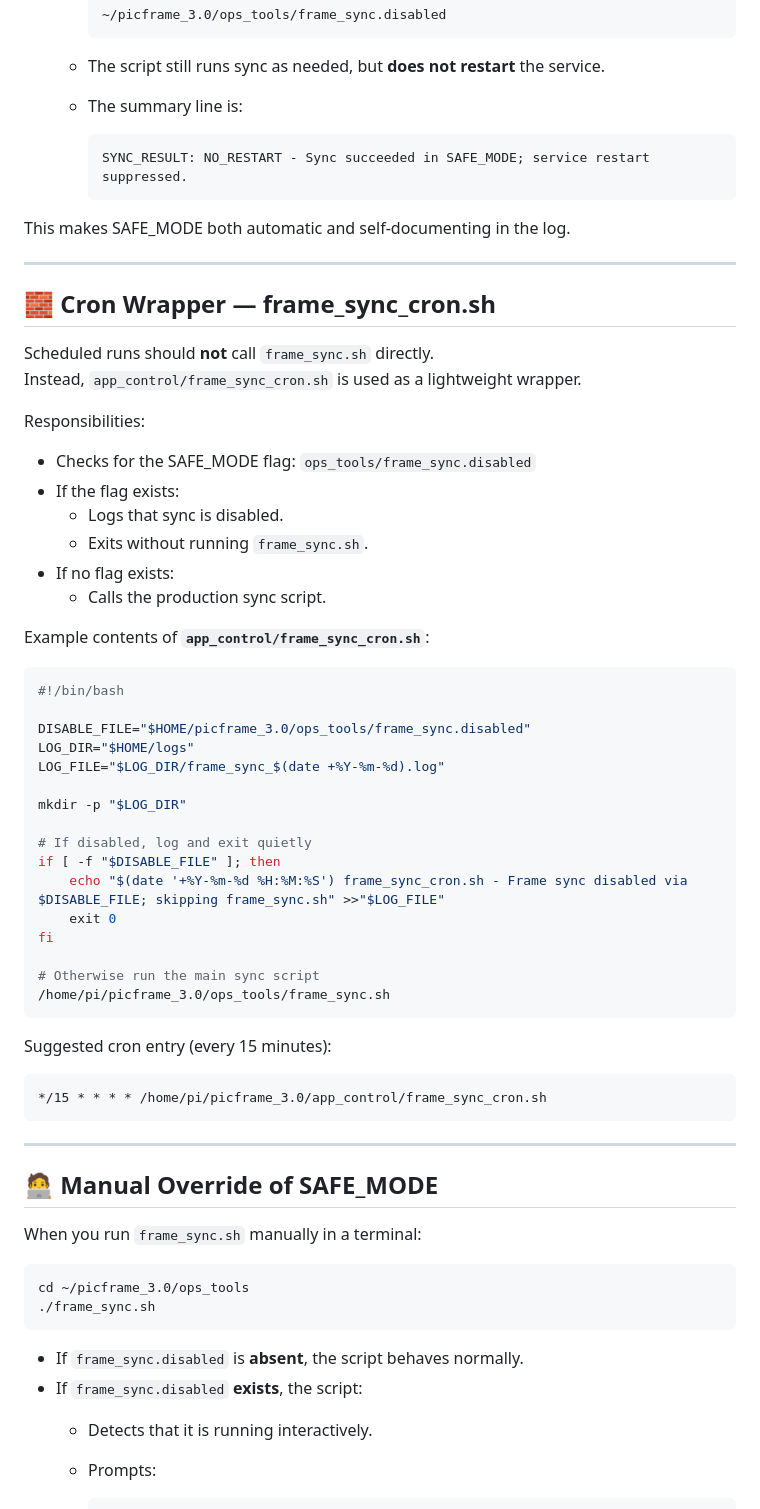
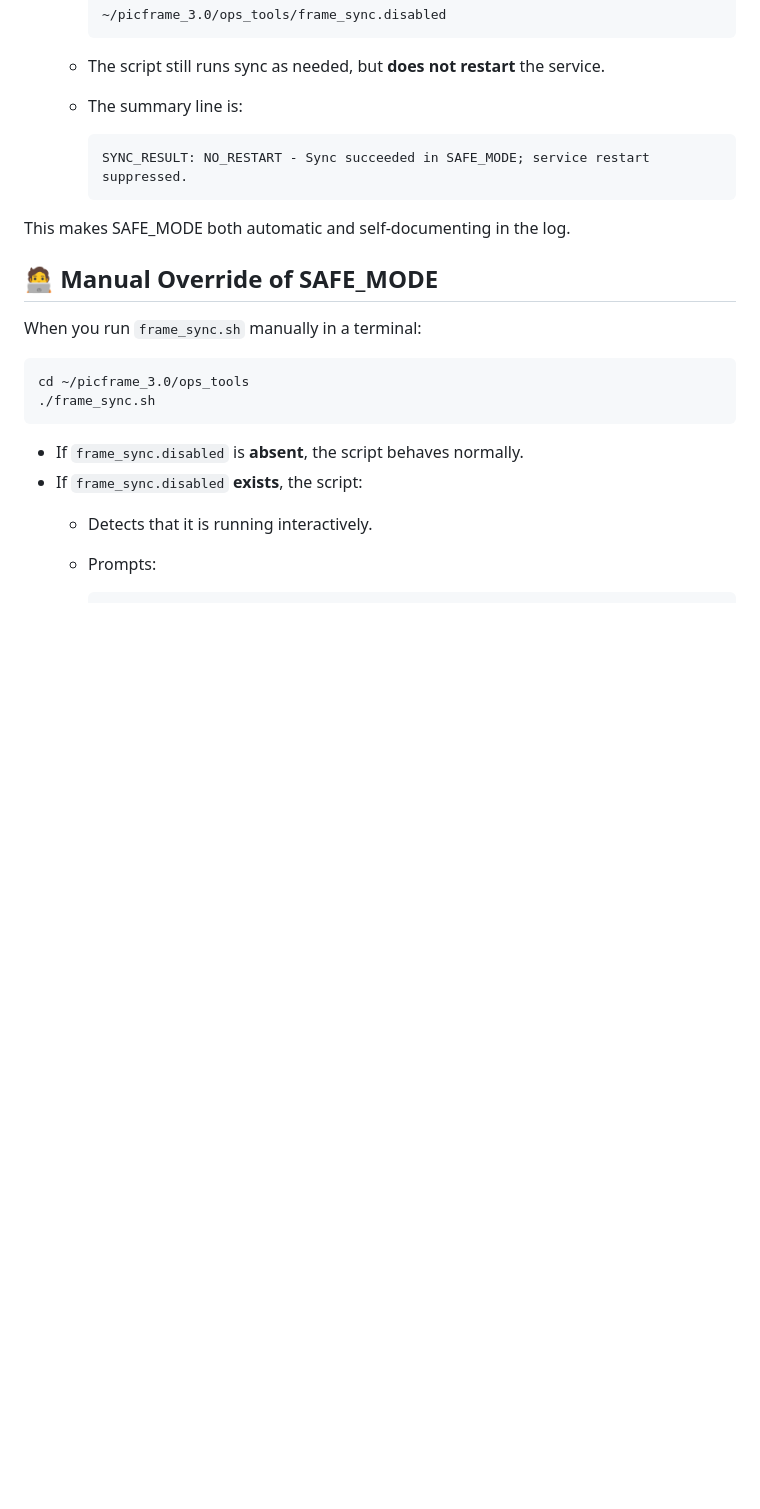
Before and after one commit to watmatt00/picframe_3.0, a Markdown page: README.md, the part around the change printed below. Drawn GitHub-style; blank space fills up the shorter version.

Commit message:
Auto-commit before sync

````diff
--- a/README.md
+++ b/README.md
@@ -110,51 +110,6 @@ tracks the last 3 `SYNC_RESULT:` entries for the current day.
 
 This makes SAFE_MODE both automatic and self-documenting in the log.
 
----
-
-## 🧱 Cron Wrapper — frame_sync_cron.sh
-
-Scheduled runs should **not** call `frame_sync.sh` directly.
-Instead, `app_control/frame_sync_cron.sh` is used as a lightweight wrapper.
-
-Responsibilities:
-
-- Checks for the SAFE_MODE flag: `ops_tools/frame_sync.disabled`
-- If the flag exists:
-  - Logs that sync is disabled.
-  - Exits without running `frame_sync.sh`.
-- If no flag exists:
-  - Calls the production sync script.
-
-Example contents of **`app_control/frame_sync_cron.sh`**:
-
-```bash
-#!/bin/bash
-
-DISABLE_FILE="$HOME/picframe_3.0/ops_tools/frame_sync.disabled"
-LOG_DIR="$HOME/logs"
-LOG_FILE="$LOG_DIR/frame_sync_$(date +%Y-%m-%d).log"
-
-mkdir -p "$LOG_DIR"
-
-# If disabled, log and exit quietly
-if [ -f "$DISABLE_FILE" ]; then
-    echo "$(date '+%Y-%m-%d %H:%M:%S') frame_sync_cron.sh - Frame sync disabled via $DISABLE_FILE; skipping frame_sync.sh" >>"$LOG_FILE"
-    exit 0
-fi
-
-# Otherwise run the main sync script
-/home/pi/picframe_3.0/ops_tools/frame_sync.sh
-```
-
-Suggested cron entry (every 15 minutes):
-
-```cron
-*/15 * * * * /home/pi/picframe_3.0/app_control/frame_sync_cron.sh
-```
-
----
-
 ## 🧑‍💻 Manual Override of SAFE_MODE
 
 When you run `frame_sync.sh` manually in a terminal:
````
Also changed, not shown: other parts of README.md (+38 -0 lines), README_UPDATED.md (added, +86 -0 lines).
